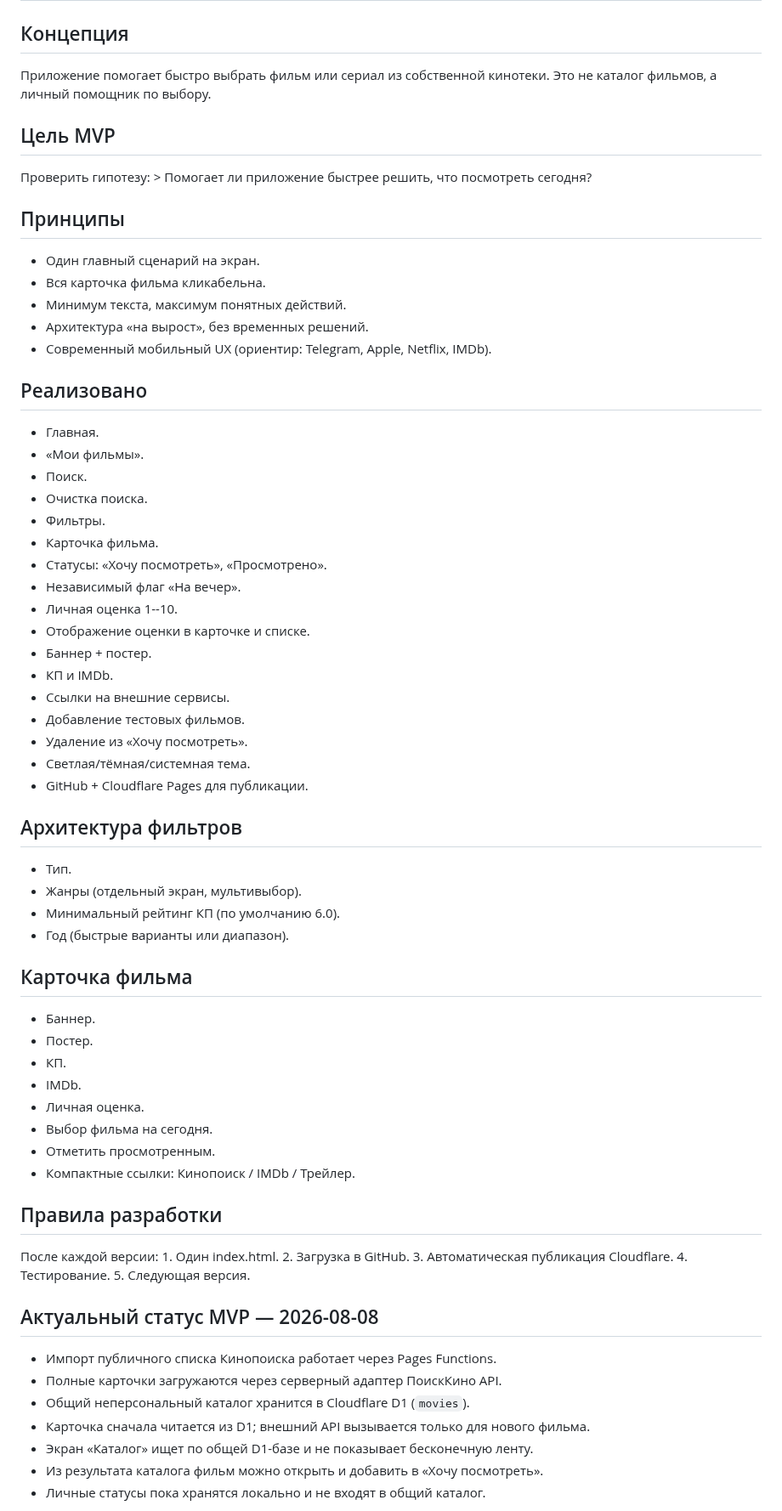
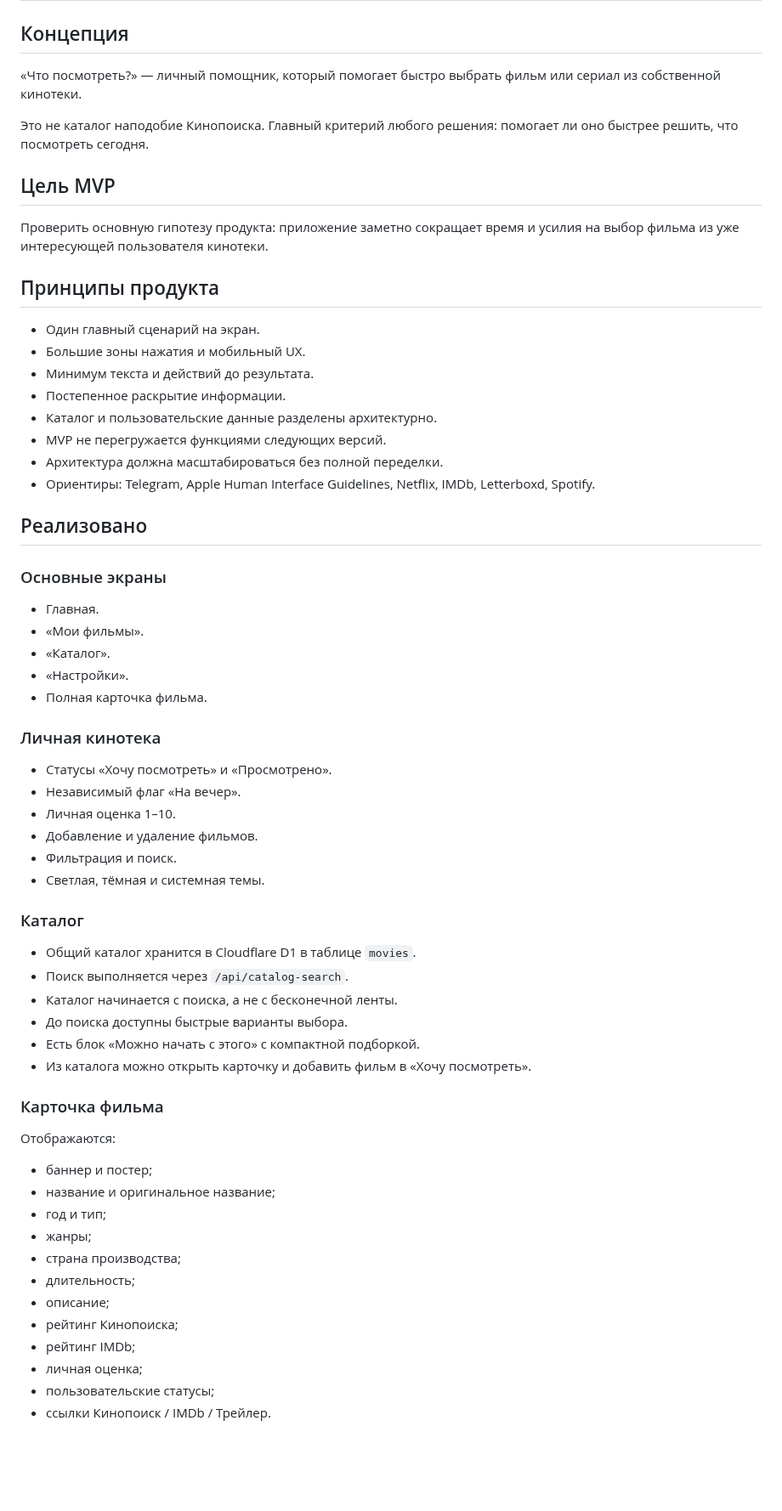
Before and after one commit to plavnikus/what-to-watch, a Markdown page: PROJECT.md, the part around one of its changes. Shown at 85% size. GitHub-like rendering; blank space fills up the shorter version.

Commit message:
Update project documentation for server library state

```diff
--- a/PROJECT.md
+++ b/PROJECT.md
@@ -4,73 +4,67 @@
 
 ## Концепция
 
-Приложение помогает быстро выбрать фильм или сериал из собственной
-кинотеки. Это не каталог фильмов, а личный помощник по выбору.
+«Что посмотреть?» — личный помощник, который помогает быстро выбрать фильм или сериал из собственной кинотеки.
+
+Это не каталог наподобие Кинопоиска. Главный критерий любого решения: помогает ли оно быстрее решить, что посмотреть сегодня.
 
 ## Цель MVP
 
-Проверить гипотезу: \> Помогает ли приложение быстрее решить, что
-посмотреть сегодня?
+Проверить основную гипотезу продукта: приложение заметно сокращает время и усилия на выбор фильма из уже интересующей пользователя кинотеки.
 
-## Принципы
+## Принципы продукта
 
--   Один главный сценарий на экран.
--   Вся карточка фильма кликабельна.
--   Минимум текста, максимум понятных действий.
--   Архитектура «на вырост», без временных решений.
--   Современный мобильный UX (ориентир: Telegram, Apple, Netflix, IMDb).
+- Один главный сценарий на экран.
+- Большие зоны нажатия и мобильный UX.
+- Минимум текста и действий до результата.
+- Постепенное раскрытие информации.
+- Каталог и пользовательские данные разделены архитектурно.
+- MVP не перегружается функциями следующих версий.
+- Архитектура должна масштабироваться без полной переделки.
+- Ориентиры: Telegram, Apple Human Interface Guidelines, Netflix, IMDb, Letterboxd, Spotify.
 
 ## Реализовано
 
--   Главная.
--   «Мои фильмы».
--   Поиск.
--   Очистка поиска.
--   Фильтры.
--   Карточка фильма.
--   Статусы: «Хочу посмотреть», «Просмотрено».
--   Независимый флаг «На вечер».
--   Личная оценка 1--10.
--   Отображение оценки в карточке и списке.
--   Баннер + постер.
--   КП и IMDb.
--   Ссылки на внешние сервисы.
--   Добавление тестовых фильмов.
--   Удаление из «Хочу посмотреть».
--   Светлая/тёмная/системная тема.
--   GitHub + Cloudflare Pages для публикации.
+### Основные экраны
 
-## Архитектура фильтров
+- Главная.
+- «Мои фильмы».
+- «Каталог».
+- «Настройки».
+- Полная карточка фильма.
 
--   Тип.
--   Жанры (отдельный экран, мультивыбор).
--   Минимальный рейтинг КП (по умолчанию 6.0).
--   Год (быстрые варианты или диапазон).
+### Личная кинотека
 
-## Карточка фильма
+- Статусы «Хочу посмотреть» и «Просмотрено».
+- Независимый флаг «На вечер».
+- Личная оценка 1–10.
+- Добавление и удаление фильмов.
+- Фильтрация и поиск.
+- Светлая, тёмная и системная темы.
 
--   Баннер.
--   Постер.
--   КП.
--   IMDb.
--   Личная оценка.
--   Выбор фильма на сегодня.
--   Отметить просмотренным.
--   Компактные ссылки: Кинопоиск / IMDb / Трейлер.
+### Каталог
 
-## Правила разработки
+- Общий каталог хранится в Cloudflare D1 в таблице `movies`.
+- Поиск выполняется через `/api/catalog-search`.
+- Каталог начинается с поиска, а не с бесконечной ленты.
+- До поиска доступны быстрые варианты выбора.
+- Есть блок «Можно начать с этого» с компактной подборкой.
+- Из каталога можно открыть карточку и добавить фильм в «Хочу посмотреть».
 
-После каждой версии: 1. Один index.html. 2. Загрузка в GitHub. 3.
-Автоматическая публикация Cloudflare. 4. Тестирование. 5. Следующая
-версия.
+### Карточка фильма
 
-## Актуальный статус MVP — 2026-08-08
+Отображаются:
 
-- Импорт публичного списка Кинопоиска работает через Pages Functions.
-- Полные карточки загружаются через серверный адаптер ПоискКино API.
-- Общий неперсональный каталог хранится в Cloudflare D1 (`movies`).
-- Карточка сначала читается из D1; внешний API вызывается только для нового фильма.
-- Экран «Каталог» ищет по общей D1-базе и не показывает бесконечную ленту.
-- Из результата каталога фильм можно открыть и добавить в «Хочу посмотреть».
-- Личные статусы пока хранятся локально и не входят в общий каталог.
+- баннер и постер;
+- название и оригинальное название;
+- год и тип;
+- жанры;
+- страна производства;
+- длительность;
+- описание;
+- рейтинг Кинопоиска;
+- рейтинг IMDb;
+- личная оценка;
+- пользовательские статусы;
+- ссылки Кинопоиск / IMDb / Трейлер.
 
```
Also changed, not shown: other parts of PROJECT.md (+123 -8 lines).
